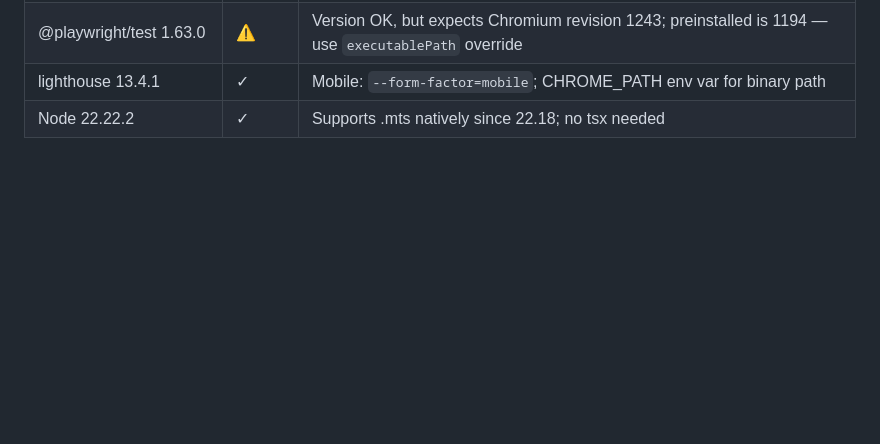
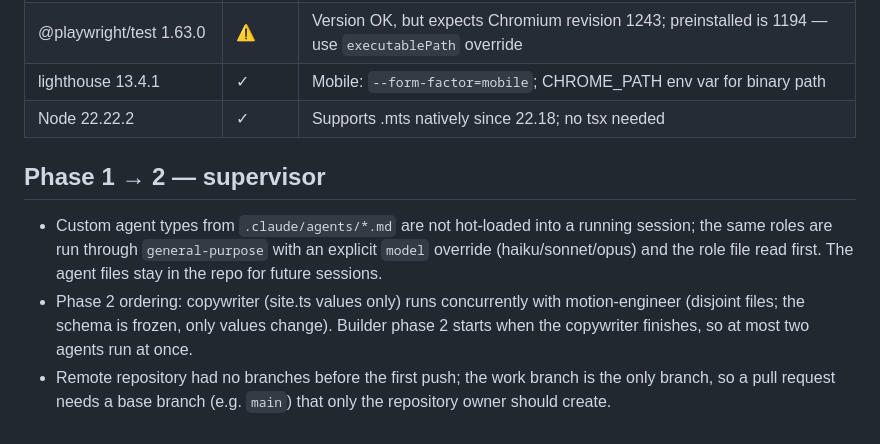
Before and after one commit to stefanbrkkk/elektroivan, a Markdown page: docs/DECISIONS.md, the part around the change. GitHub-like rendering; blank space fills up the shorter version.

Commit message:
docs: supervisor decisions for phase 2

```diff
--- a/docs/DECISIONS.md
+++ b/docs/DECISIONS.md
@@ -59,3 +59,8 @@ All versions confirmed current (2026-09-17). Key findings:
 | @playwright/test 1.63.0 | ⚠ | Version OK, but expects Chromium revision 1243; preinstalled is 1194 — use `executablePath` override |
 | lighthouse 13.4.1 | ✓ | Mobile: `--form-factor=mobile`; CHROME_PATH env var for binary path |
 | Node 22.22.2 | ✓ | Supports .mts natively since 22.18; no tsx needed |
+
+## Phase 1 → 2 — supervisor
+- Custom agent types from `.claude/agents/*.md` are not hot-loaded into a running session; the same roles are run through `general-purpose` with an explicit `model` override (haiku/sonnet/opus) and the role file read first. The agent files stay in the repo for future sessions.
+- Phase 2 ordering: copywriter (site.ts values only) runs concurrently with motion-engineer (disjoint files; the schema is frozen, only values change). Builder phase 2 starts when the copywriter finishes, so at most two agents run at once.
+- Remote repository had no branches before the first push; the work branch is the only branch, so a pull request needs a base branch (e.g. `main`) that only the repository owner should create.
```
